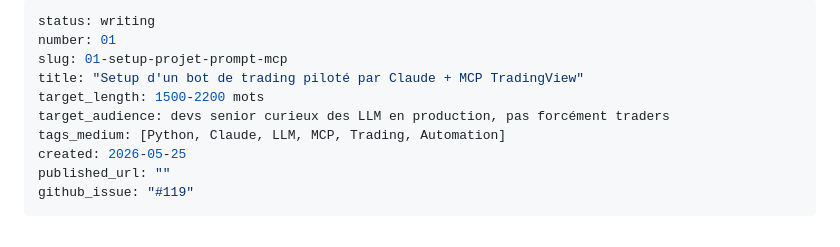
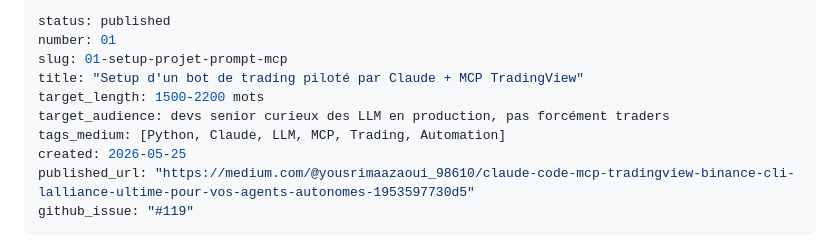
Before and after one commit to yousmaaza/agent-binance, a Markdown page: docs/medium-articles/01-setup-projet-prompt-mcp.md, the part around one of its changes. Drawn GitHub-style.

```diff
--- a/docs/medium-articles/01-setup-projet-prompt-mcp.md
+++ b/docs/medium-articles/01-setup-projet-prompt-mcp.md
@@ -1,5 +1,5 @@
 ---
-status: writing
+status: published
 number: 01
 slug: 01-setup-projet-prompt-mcp
 title: "Setup d'un bot de trading piloté par Claude + MCP TradingView"
@@ -7,6 +7,6 @@ target_length: 1500-2200 mots
 target_audience: devs senior curieux des LLM en production, pas forcément traders
 tags_medium: [Python, Claude, LLM, MCP, Trading, Automation]
 created: 2026-05-25
-published_url: ""
+published_url: "https://medium.com/@yousrimaazaoui_98610/claude-code-mcp-tradingview-binance-cli-lalliance-ultime-pour-vos-agents-autonomes-1953597730d5"
 github_issue: "#119"
 ---
```
Also changed, not shown: other parts of docs/medium-articles/01-setup-projet-prompt-mcp.md (+2 -0 lines), docs/medium-articles/README.md (+1 -1 lines).
